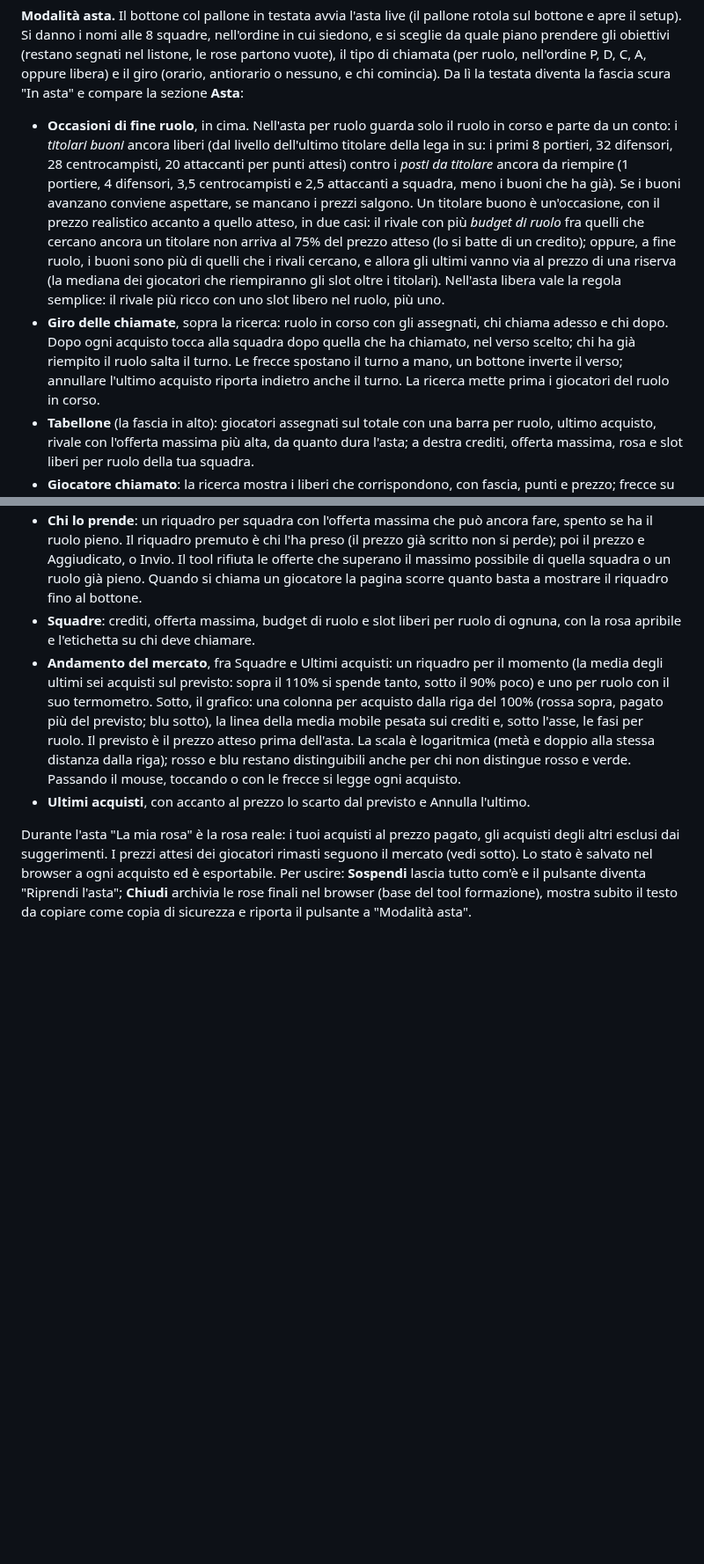
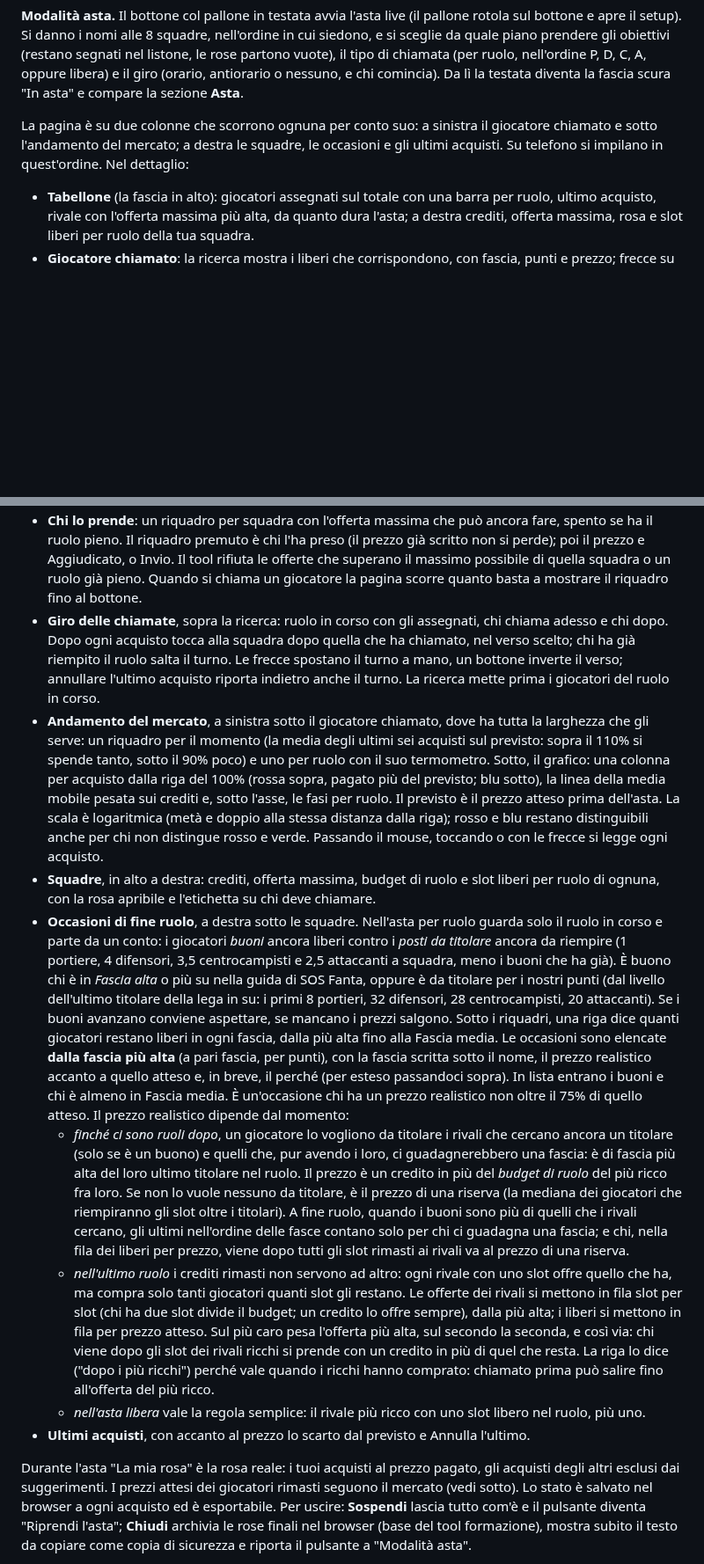
Before and after one commit to Pimpi7/FantaOracle, a Markdown page: specifiche.md, 2 parts joined by grey strips. Shown at 88% size. GitHub-like rendering; blank space fills up the shorter version.

```diff
--- a/specifiche.md
+++ b/specifiche.md
@@ -133,28 +133,13 @@ alle 8 squadre, nell'ordine in cui siedono, e si sceglie da quale piano prendere
 obiettivi (restano segnati nel listone, le rose partono vuote), il tipo di chiamata
 (per ruolo, nell'ordine P, D, C, A, oppure libera) e il giro (orario, antiorario o
 nessuno, e chi comincia). Da lì la testata diventa la fascia scura
-"In asta" e compare la sezione **Asta**:
+"In asta" e compare la sezione **Asta**.
 
-- **Occasioni di fine ruolo**, in cima. Nell'asta per ruolo guarda solo il ruolo in
-  corso e parte da un conto: i *titolari buoni* ancora liberi (dal livello
-  dell'ultimo titolare della lega in su: i primi 8 portieri, 32 difensori, 28
-  centrocampisti, 20 attaccanti per punti attesi) contro i *posti da titolare*
-  ancora da riempire (1 portiere, 4 difensori, 3,5 centrocampisti e 2,5 attaccanti
-  a squadra, meno i buoni che ha già). Se i buoni avanzano conviene aspettare, se
-  mancano i prezzi salgono. Un titolare buono è un'occasione, con il prezzo
-  realistico accanto a quello atteso, in due casi: il rivale con più *budget di
-  ruolo* fra quelli che cercano ancora un titolare non arriva al 75% del prezzo
-  atteso (lo si batte di un credito); oppure, a fine ruolo, i buoni sono più di
-  quelli che i rivali cercano, e allora gli ultimi vanno via al prezzo di una
-  riserva (la mediana dei giocatori che riempiranno gli slot oltre i titolari).
-  Nell'asta libera vale la regola semplice: il rivale più ricco con uno slot
-  libero nel ruolo, più uno.
-- **Giro delle chiamate**, sopra la ricerca: ruolo in corso con gli assegnati, chi
-  chiama adesso e chi dopo. Dopo ogni acquisto tocca alla squadra dopo quella che
-  ha chiamato, nel verso scelto; chi ha già riempito il ruolo salta il turno. Le
-  frecce spostano il turno a mano, un bottone inverte il verso; annullare l'ultimo
-  acquisto riporta indietro anche il turno. La ricerca mette prima i giocatori del
-  ruolo in corso.
+La pagina è su due colonne che scorrono ognuna per conto suo: a sinistra il
+giocatore chiamato e sotto l'andamento del mercato; a destra le squadre, le
+occasioni e gli ultimi acquisti. Su telefono si impilano in quest'ordine. Nel
+dettaglio:
+
 - **Tabellone** (la fascia in alto): giocatori assegnati sul totale con una barra per ruolo, ultimo acquisto, rivale con l'offerta massima più alta, da quanto dura l'asta; a destra crediti, offerta massima, rosa e slot liberi per ruolo della tua squadra.
 - **Giocatore chiamato**: la ricerca mostra i liberi che corrispondono, con
   fascia, punti e prezzo; frecce su e giù per scorrere, Invio per chiamare quello
@@ -175,9 +160,14 @@ nessuno, e chi comincia). Da lì la testata diventa la fascia scura
   rifiuta le offerte che superano il massimo possibile di quella squadra o un
   ruolo già pieno. Quando si chiama un giocatore la pagina scorre quanto basta a
   mostrare il riquadro fino al bottone.
-- **Squadre**: crediti, offerta massima, budget di ruolo e slot liberi per ruolo di
-  ognuna, con la rosa apribile e l'etichetta su chi deve chiamare.
-- **Andamento del mercato**, fra Squadre e Ultimi acquisti: un riquadro per il
+- **Giro delle chiamate**, sopra la ricerca: ruolo in corso con gli assegnati, chi
+  chiama adesso e chi dopo. Dopo ogni acquisto tocca alla squadra dopo quella che
+  ha chiamato, nel verso scelto; chi ha già riempito il ruolo salta il turno. Le
+  frecce spostano il turno a mano, un bottone inverte il verso; annullare l'ultimo
+  acquisto riporta indietro anche il turno. La ricerca mette prima i giocatori del
+  ruolo in corso.
+- **Andamento del mercato**, a sinistra sotto il giocatore chiamato, dove ha
+  tutta la larghezza che gli serve: un riquadro per il
   momento (la media degli ultimi sei acquisti sul previsto: sopra il 110% si
   spende tanto, sotto il 90% poco) e uno per ruolo con il suo termometro. Sotto, il
   grafico: una colonna per acquisto dalla riga del 100% (rossa sopra, pagato più
@@ -186,6 +176,44 @@ nessuno, e chi comincia). Da lì la testata diventa la fascia scura
   scala è logaritmica (metà e doppio alla stessa distanza dalla riga); rosso e blu
   restano distinguibili anche per chi non distingue rosso e verde. Passando il
   mouse, toccando o con le frecce si legge ogni acquisto.
+- **Squadre**, in alto a destra: crediti, offerta massima, budget di ruolo e slot liberi per ruolo di
+  ognuna, con la rosa apribile e l'etichetta su chi deve chiamare.
+- **Occasioni di fine ruolo**, a destra sotto le squadre. Nell'asta per ruolo
+  guarda solo il ruolo in corso e parte da un conto: i giocatori *buoni* ancora
+  liberi contro i *posti da titolare* ancora da riempire (1 portiere, 4 difensori,
+  3,5 centrocampisti e 2,5 attaccanti a squadra, meno i buoni che ha già). È
+  buono chi è in *Fascia alta* o più su nella guida di SOS Fanta, oppure è da
+  titolare per i nostri punti (dal livello dell'ultimo titolare della lega in su:
+  i primi 8 portieri, 32 difensori, 28 centrocampisti, 20 attaccanti). Se i buoni
+  avanzano conviene aspettare, se mancano i prezzi salgono. Sotto i riquadri, una
+  riga dice quanti giocatori restano liberi in ogni fascia, dalla più alta fino
+  alla Fascia media.
+  Le occasioni sono elencate **dalla fascia più alta** (a pari fascia, per punti),
+  con la fascia scritta sotto il nome, il prezzo realistico accanto a quello
+  atteso e, in breve, il perché (per esteso passandoci sopra). In lista entrano i
+  buoni e chi è almeno in Fascia media. È un'occasione chi ha un prezzo realistico
+  non oltre il 75% di quello atteso. Il prezzo realistico dipende dal momento:
+  - *finché ci sono ruoli dopo*, un giocatore lo vogliono da titolare i rivali che
+    cercano ancora un titolare (solo se è un buono) e quelli che, pur avendo i
+    loro, ci guadagnerebbero una fascia: è di fascia più alta del loro ultimo
+    titolare nel ruolo. Il prezzo è un credito in più del *budget di ruolo* del
+    più ricco fra loro. Se non lo vuole nessuno da titolare, è il prezzo di una
+    riserva (la mediana dei giocatori che riempiranno gli slot oltre i titolari).
+    A fine ruolo, quando i buoni sono più di quelli che i rivali cercano, gli
+    ultimi nell'ordine delle fasce contano solo per chi ci guadagna una fascia; e
+    chi, nella fila dei liberi per prezzo, viene dopo tutti gli slot rimasti ai
+    rivali va al prezzo di una riserva.
+  - *nell'ultimo ruolo* i crediti rimasti non servono ad altro: ogni rivale con
+    uno slot offre quello che ha, ma compra solo tanti giocatori quanti slot gli
+    restano. Le offerte dei rivali si mettono in fila slot per slot (chi ha due
+    slot divide il budget; un credito lo offre sempre), dalla più alta; i liberi
+    si mettono in fila per prezzo atteso. Sul più caro pesa l'offerta più alta,
+    sul secondo la seconda, e così via: chi viene dopo gli slot dei rivali ricchi
+    si prende con un credito in più di quel che resta. La riga lo dice ("dopo i
+    più ricchi") perché vale quando i ricchi hanno comprato: chiamato prima può
+    salire fino all'offerta del più ricco.
+  - *nell'asta libera* vale la regola semplice: il rivale più ricco con uno slot
+    libero nel ruolo, più uno.
 - **Ultimi acquisti**, con accanto al prezzo lo scarto dal previsto e Annulla
   l'ultimo.
 
```
Also changed, not shown: README.md (+4 -3 lines), docs/img/asta.png, 4 other files.
